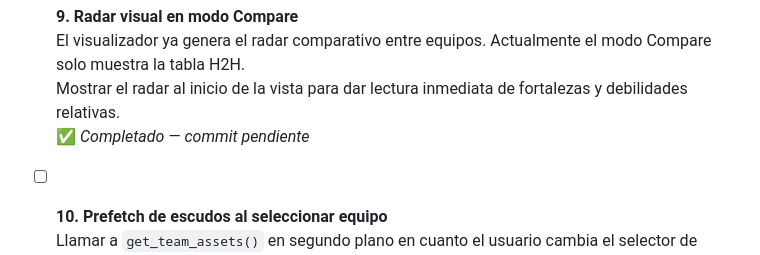
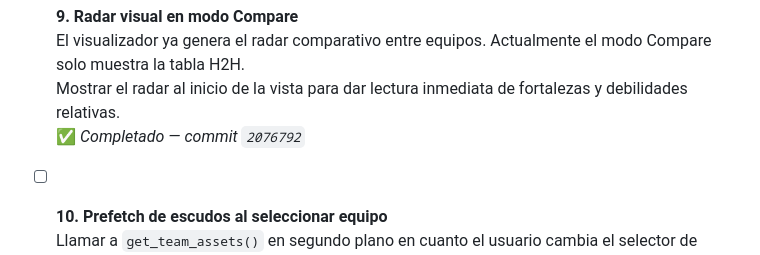
Before and after one commit to Samothp/AgenteDeportivo, a Markdown page: RoadmapDashboard.md, the part around the change. Rendered like a GitHub page.

Commit message:
docs: actualiza hash roadmap punto 9

```diff
--- a/RoadmapDashboard.md
+++ b/RoadmapDashboard.md
@@ -58,7 +58,7 @@
 - [x] **9. Radar visual en modo Compare**
   El visualizador ya genera el radar comparativo entre equipos. Actualmente el modo Compare solo muestra la tabla H2H.
   Mostrar el radar al inicio de la vista para dar lectura inmediata de fortalezas y debilidades relativas.
-  ✅ _Completado — commit pendiente_
+  ✅ _Completado — commit `2076792`_
 
 - [ ] **10. Prefetch de escudos al seleccionar equipo**
   Llamar a `get_team_assets()` en segundo plano en cuanto el usuario cambia el selector de equipo, en lugar de esperar a que se genere el informe.
```
